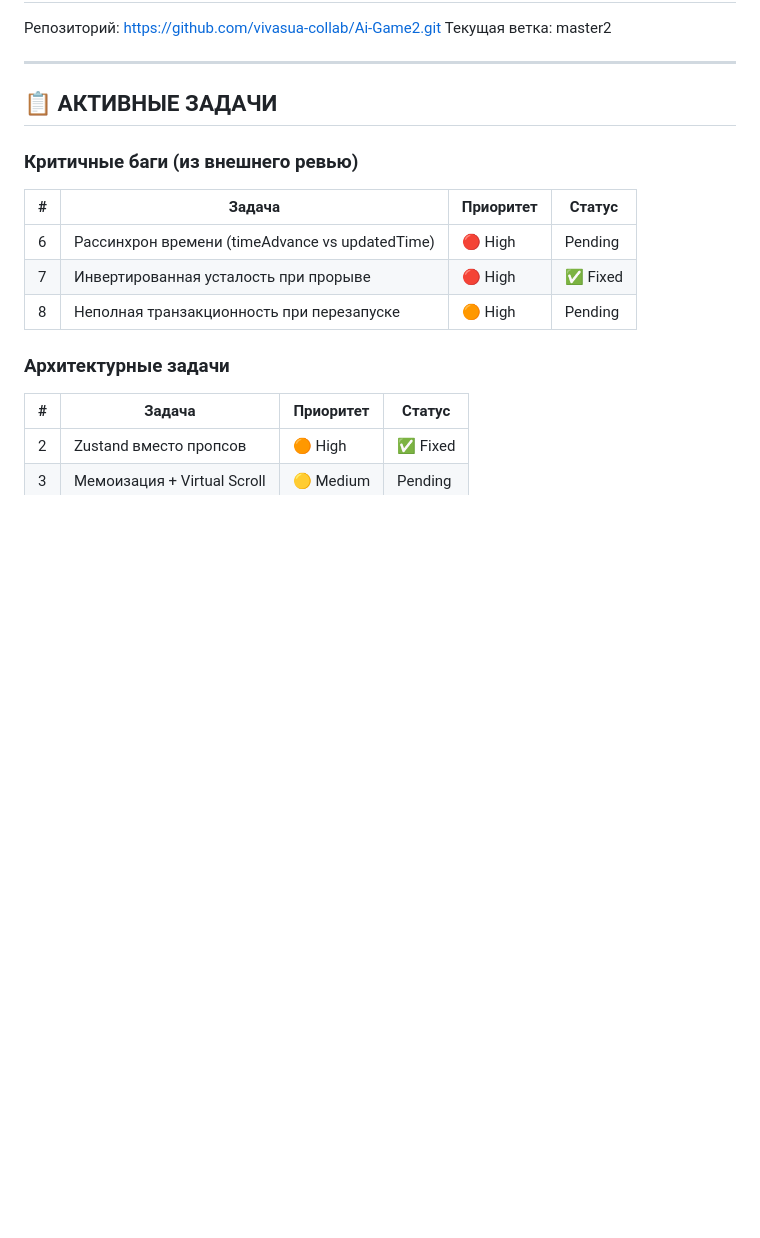
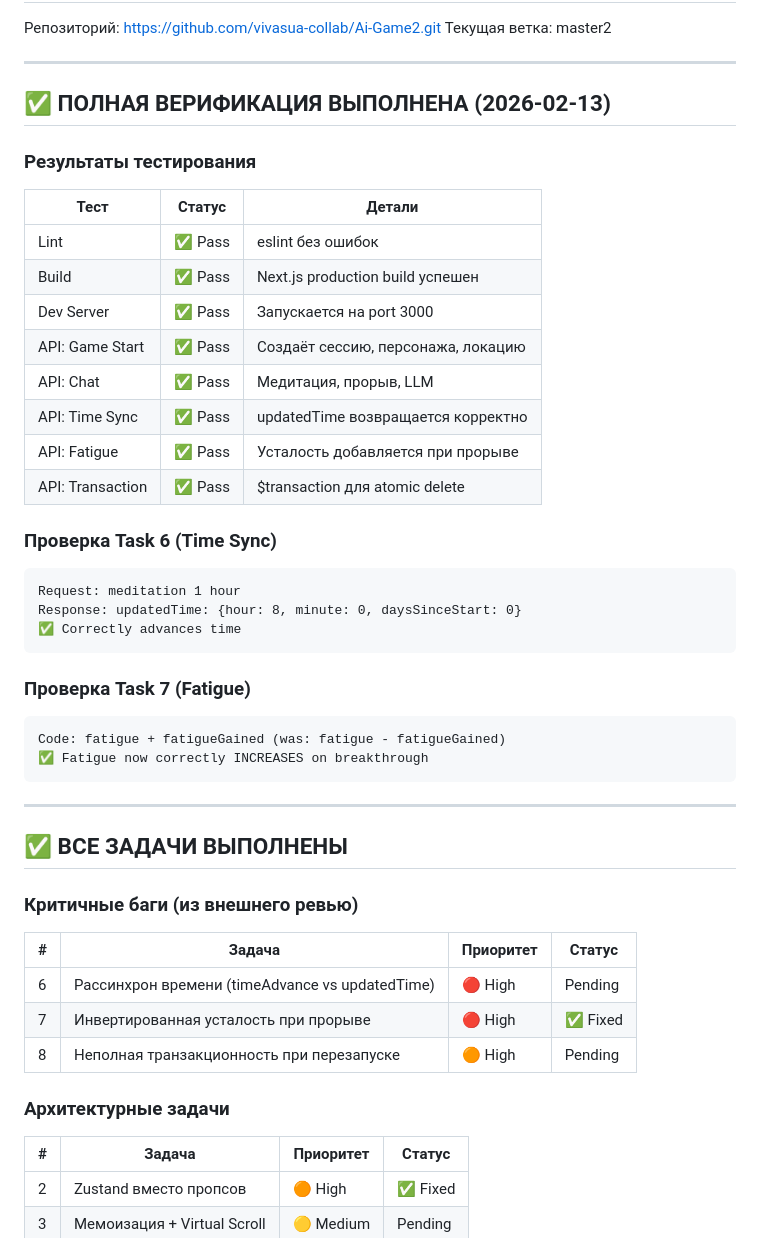
Before and after one commit to vivasua-collab/Ai-Game2, a Markdown page: worklog.md, the part around the change. GitHub-like rendering; blank space fills up the shorter version.

Commit message:
docs: Add verification results to worklog

````diff
--- a/worklog.md
+++ b/worklog.md
@@ -5,7 +5,36 @@
 Текущая ветка: master2
 
 ---
-## 📋 АКТИВНЫЕ ЗАДАЧИ
+## ✅ ПОЛНАЯ ВЕРИФИКАЦИЯ ВЫПОЛНЕНА (2026-02-13)
+
+### Результаты тестирования
+
+| Тест | Статус | Детали |
+|------|--------|--------|
+| Lint | ✅ Pass | eslint без ошибок |
+| Build | ✅ Pass | Next.js production build успешен |
+| Dev Server | ✅ Pass | Запускается на port 3000 |
+| API: Game Start | ✅ Pass | Создаёт сессию, персонажа, локацию |
+| API: Chat | ✅ Pass | Медитация, прорыв, LLM |
+| API: Time Sync | ✅ Pass | updatedTime возвращается корректно |
+| API: Fatigue | ✅ Pass | Усталость добавляется при прорыве |
+| API: Transaction | ✅ Pass | $transaction для atomic delete |
+
+### Проверка Task 6 (Time Sync)
+```
+Request: meditation 1 hour
+Response: updatedTime: {hour: 8, minute: 0, daysSinceStart: 0}
+✅ Correctly advances time
+```
+
+### Проверка Task 7 (Fatigue)
+```
+Code: fatigue + fatigueGained (was: fatigue - fatigueGained)
+✅ Fatigue now correctly INCREASES on breakthrough
+```
+
+---
+## ✅ ВСЕ ЗАДАЧИ ВЫПОЛНЕНЫ
 
 ### Критичные баги (из внешнего ревью)
 | # | Задача | Приоритет | Статус |
````
